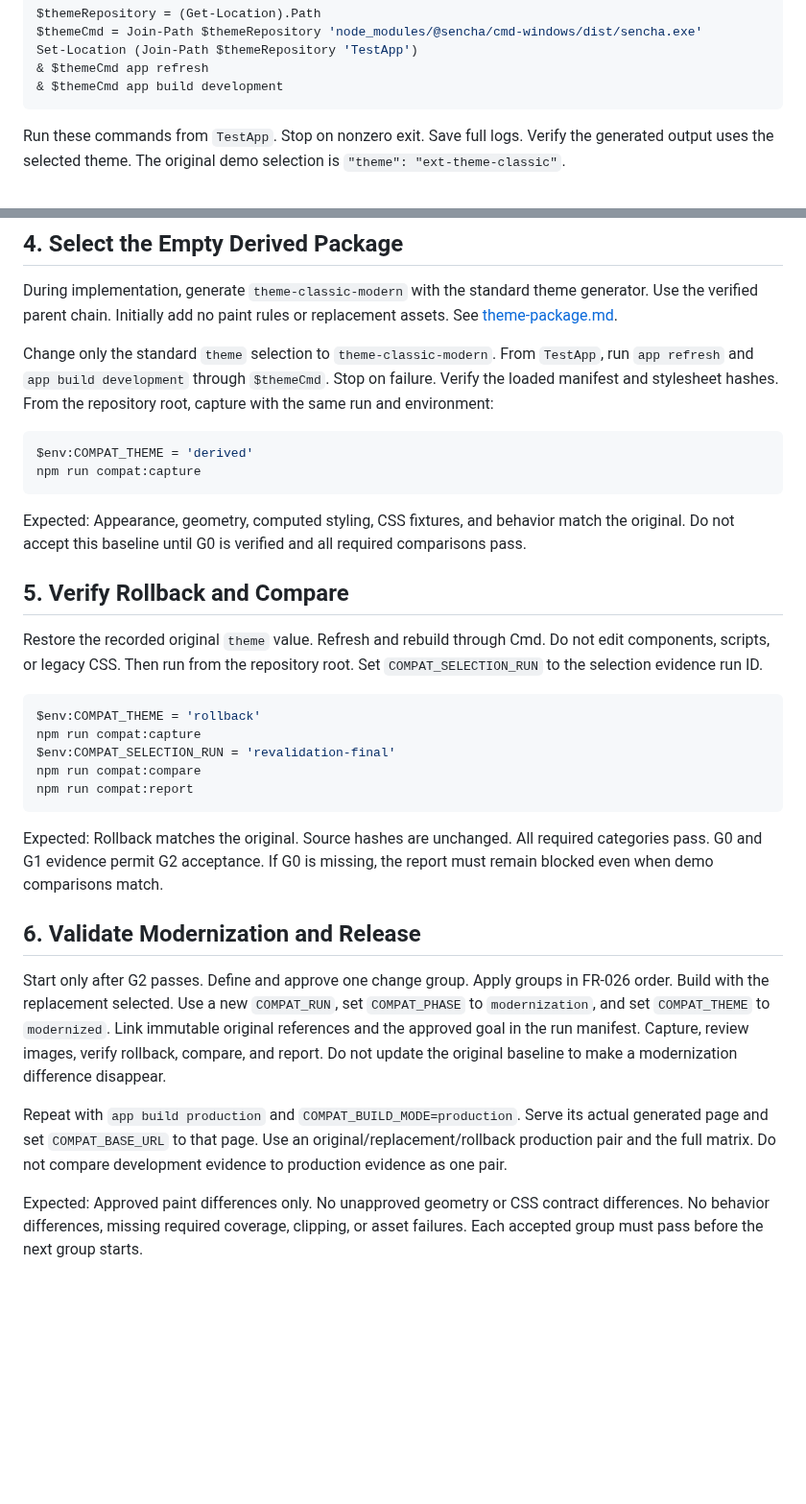
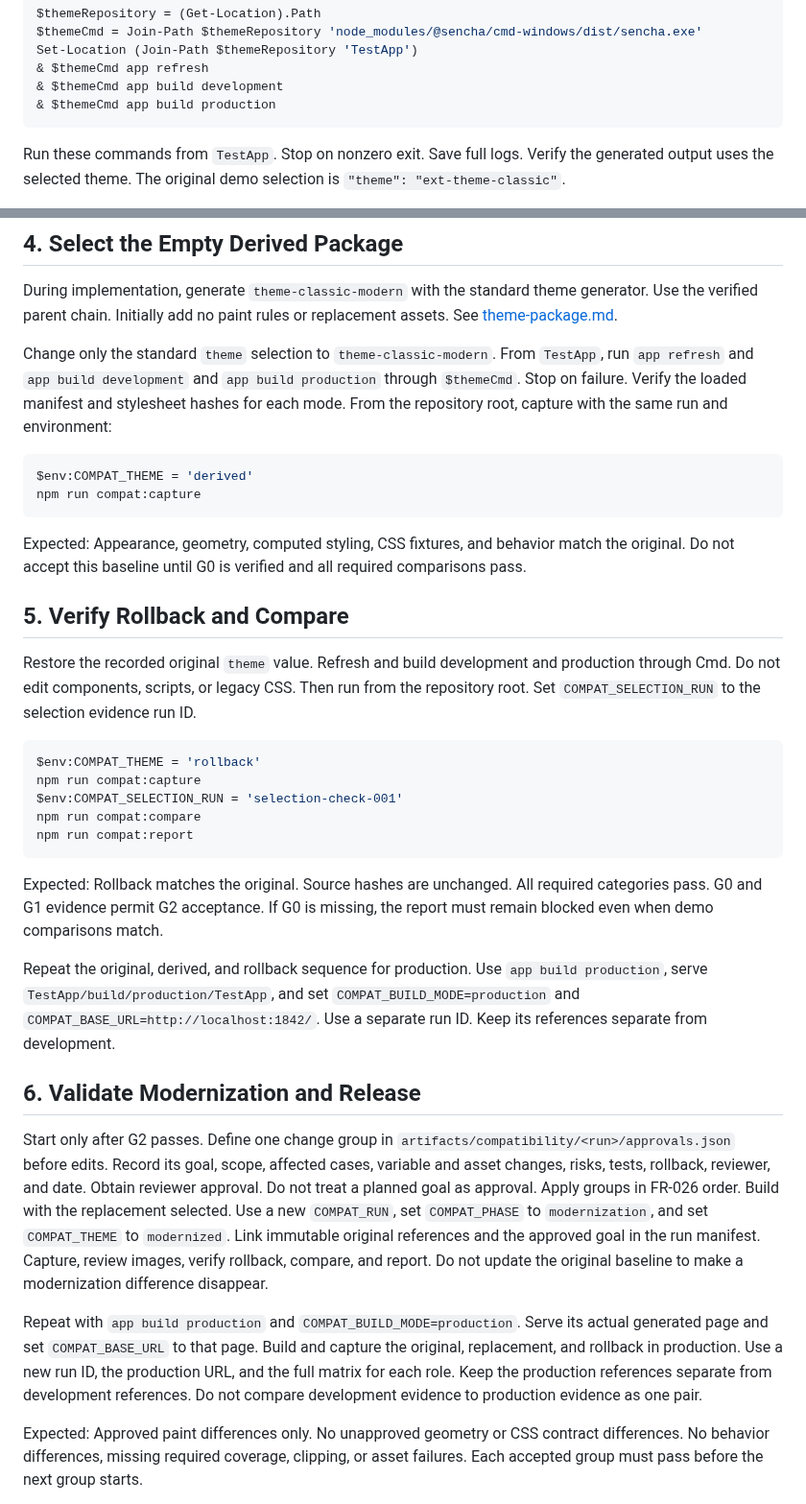
Before and after one commit to ViachaslauStrelnikau/extjs7-classic-theme-upgrade, a Markdown page: specs/001-modernize-classic-theme/quickstart.md, 2 parts joined by grey strips. Shown at 96% size. GitHub-like rendering; blank space fills up the shorter version.

Commit message:
T059 Complete compatibility quickstart
Document development and production build steps for original, derived, rollback, and modernized roles. Record approval fields and keep development and production evidence separate. Preserve blocked-gate behavior and the verified command paths.

````diff
--- a/specs/001-modernize-classic-theme/quickstart.md
+++ b/specs/001-modernize-classic-theme/quickstart.md
@@ -41,6 +41,7 @@ $themeCmd = Join-Path $themeRepository 'node_modules/@sencha/cmd-windows/dist/se
 Set-Location (Join-Path $themeRepository 'TestApp')
 & $themeCmd app refresh
 & $themeCmd app build development
+& $themeCmd app build production
 ```
 
 Run these commands from `TestApp`.
@@ -127,8 +128,8 @@ Use the verified parent chain. Initially add no paint rules or replacement asset
 See [theme-package.md](contracts/theme-package.md).
 
 Change only the standard `theme` selection to `theme-classic-modern`.
-From `TestApp`, run `app refresh` and `app build development` through `$themeCmd`.
-Stop on failure. Verify the loaded manifest and stylesheet hashes.
+From `TestApp`, run `app refresh` and `app build development` and `app build production` through
+`$themeCmd`. Stop on failure. Verify the loaded manifest and stylesheet hashes for each mode.
 From the repository root, capture with the same run and environment:
 
 ```powershell
@@ -142,13 +143,13 @@ Do not accept this baseline until G0 is verified and all required comparisons pa
 ## 5. Verify Rollback and Compare
 
 Restore the recorded original `theme` value.
-Refresh and rebuild through Cmd. Do not edit components, scripts, or legacy CSS.
+Refresh and build development and production through Cmd. Do not edit components, scripts, or legacy CSS.
 Then run from the repository root. Set `COMPAT_SELECTION_RUN` to the selection evidence run ID.
 
 ```powershell
 $env:COMPAT_THEME = 'rollback'
 npm run compat:capture
-$env:COMPAT_SELECTION_RUN = 'revalidation-final'
+$env:COMPAT_SELECTION_RUN = 'selection-check-001'
 npm run compat:compare
 npm run compat:report
 ```
@@ -157,9 +158,17 @@ Expected: Rollback matches the original. Source hashes are unchanged.
 All required categories pass. G0 and G1 evidence permit G2 acceptance.
 If G0 is missing, the report must remain blocked even when demo comparisons match.
 
+Repeat the original, derived, and rollback sequence for production.
+Use `app build production`, serve `TestApp/build/production/TestApp`, and set
+`COMPAT_BUILD_MODE=production` and `COMPAT_BASE_URL=http://localhost:1842/`.
+Use a separate run ID. Keep its references separate from development.
+
 ## 6. Validate Modernization and Release
 
-Start only after G2 passes. Define and approve one change group.
+Start only after G2 passes. Define one change group in
+`artifacts/compatibility/<run>/approvals.json` before edits. Record its goal, scope, affected cases,
+variable and asset changes, risks, tests, rollback, reviewer, and date. Obtain reviewer approval.
+Do not treat a planned goal as approval.
 Apply groups in FR-026 order. Build with the replacement selected.
 Use a new `COMPAT_RUN`, set `COMPAT_PHASE` to `modernization`, and set `COMPAT_THEME` to `modernized`.
 Link immutable original references and the approved goal in the run manifest.
@@ -168,7 +177,9 @@ Do not update the original baseline to make a modernization difference disappear
 
 Repeat with `app build production` and `COMPAT_BUILD_MODE=production`.
 Serve its actual generated page and set `COMPAT_BASE_URL` to that page.
-Use an original/replacement/rollback production pair and the full matrix.
+Build and capture the original, replacement, and rollback in production.
+Use a new run ID, the production URL, and the full matrix for each role.
+Keep the production references separate from development references.
 Do not compare development evidence to production evidence as one pair.
 
 Expected: Approved paint differences only. No unapproved geometry or CSS contract differences.
````
Also changed, not shown: specs/001-modernize-classic-theme/tasks.md (+1 -1 lines).
